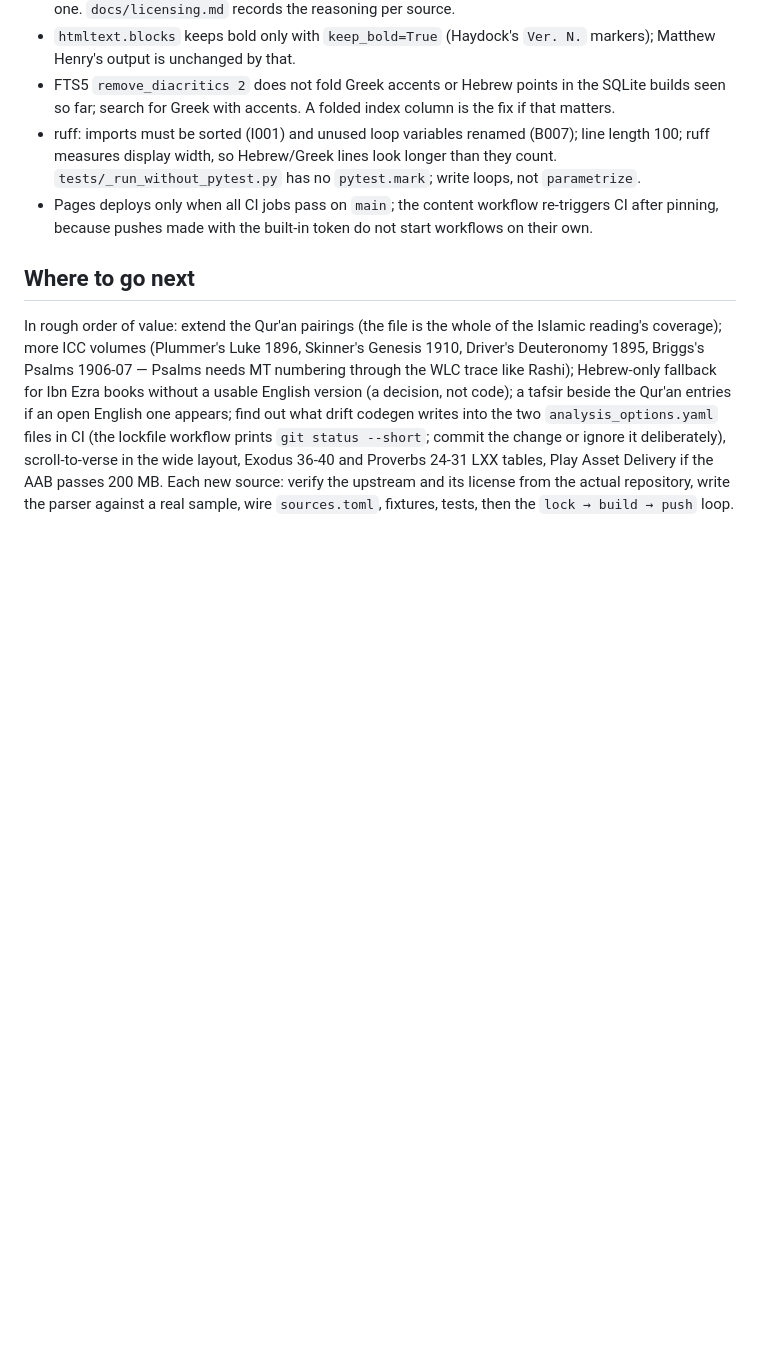
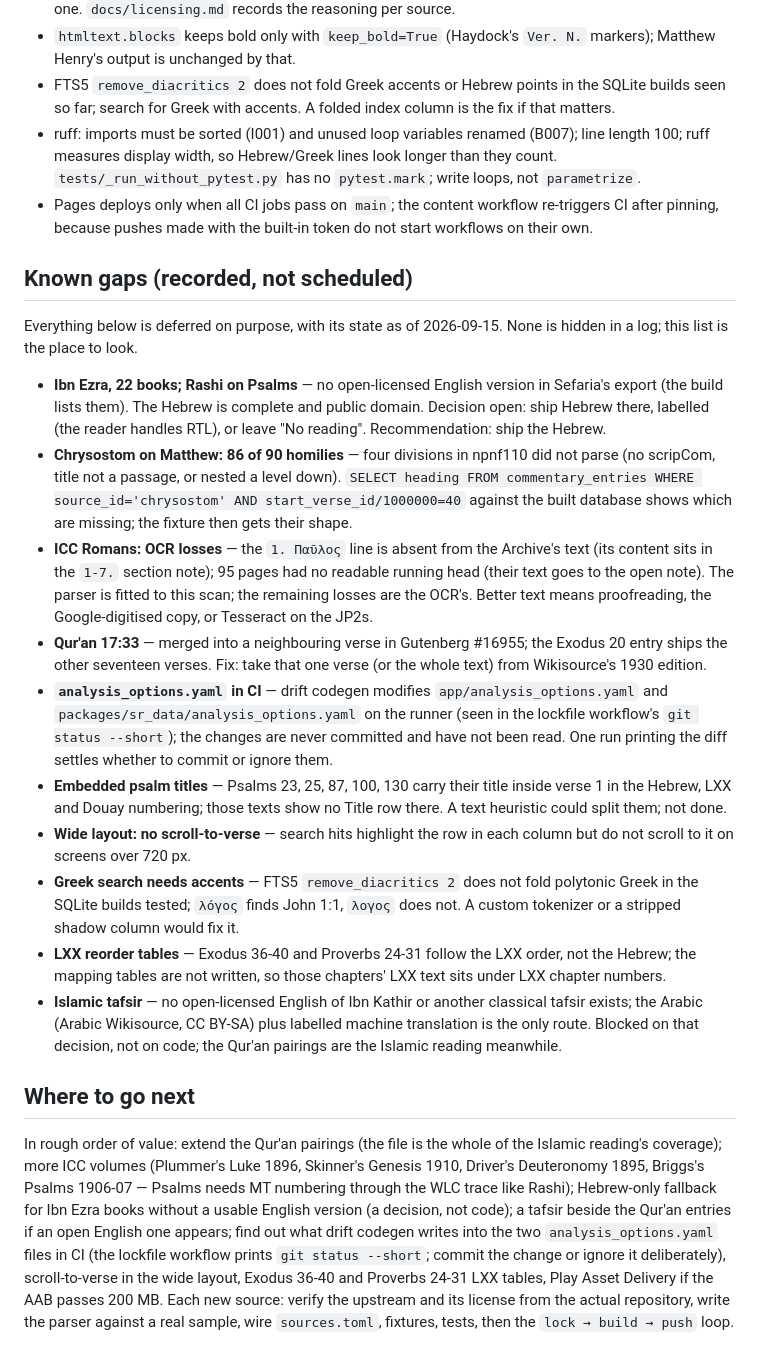
Before and after one commit to Joey-Fuentes/sevenreadings, a Markdown page: AGENTS.md, the part around the change. GitHub-like rendering; blank space fills up the shorter version.

Commit message:
AGENTS.md: known gaps in one place

```diff
--- a/AGENTS.md
+++ b/AGENTS.md
@@ -213,6 +213,51 @@ Rules that keep patches applying cleanly:
   re-triggers CI after pinning, because pushes made with the built-in token do
   not start workflows on their own.
 
+
+## Known gaps (recorded, not scheduled)
+
+Everything below is deferred on purpose, with its state as of 2026-09-15.
+None is hidden in a log; this list is the place to look.
+
+- **Ibn Ezra, 22 books; Rashi on Psalms** — no open-licensed English version
+  in Sefaria's export (the build lists them). The Hebrew is complete and
+  public domain. Decision open: ship Hebrew there, labelled (the reader
+  handles RTL), or leave "No reading". Recommendation: ship the Hebrew.
+- **Chrysostom on Matthew: 86 of 90 homilies** — four divisions in npnf110
+  did not parse (no scripCom, title not a passage, or nested a level down).
+  `SELECT heading FROM commentary_entries WHERE source_id='chrysostom' AND
+  start_verse_id/1000000=40` against the built database shows which are
+  missing; the fixture then gets their shape.
+- **ICC Romans: OCR losses** — the `1. Παῦλος` line is absent from the
+  Archive's text (its content sits in the `1-7.` section note); 95 pages had
+  no readable running head (their text goes to the open note). The parser
+  is fitted to this scan; the remaining losses are the OCR's. Better text
+  means proofreading, the Google-digitised copy, or Tesseract on the JP2s.
+- **Qur'an 17:33** — merged into a neighbouring verse in Gutenberg #16955;
+  the Exodus 20 entry ships the other seventeen verses. Fix: take that one
+  verse (or the whole text) from Wikisource's 1930 edition.
+- **`analysis_options.yaml` in CI** — drift codegen modifies
+  `app/analysis_options.yaml` and `packages/sr_data/analysis_options.yaml`
+  on the runner (seen in the lockfile workflow's `git status --short`); the
+  changes are never committed and have not been read. One run printing the
+  diff settles whether to commit or ignore them.
+- **Embedded psalm titles** — Psalms 23, 25, 87, 100, 130 carry their title
+  inside verse 1 in the Hebrew, LXX and Douay numbering; those texts show
+  no Title row there. A text heuristic could split them; not done.
+- **Wide layout: no scroll-to-verse** — search hits highlight the row in
+  each column but do not scroll to it on screens over 720 px.
+- **Greek search needs accents** — FTS5 `remove_diacritics 2` does not fold
+  polytonic Greek in the SQLite builds tested; `λόγος` finds John 1:1,
+  `λογος` does not. A custom tokenizer or a stripped shadow column would fix
+  it.
+- **LXX reorder tables** — Exodus 36-40 and Proverbs 24-31 follow the LXX
+  order, not the Hebrew; the mapping tables are not written, so those
+  chapters' LXX text sits under LXX chapter numbers.
+- **Islamic tafsir** — no open-licensed English of Ibn Kathir or another
+  classical tafsir exists; the Arabic (Arabic Wikisource, CC BY-SA) plus
+  labelled machine translation is the only route. Blocked on that decision,
+  not on code; the Qur'an pairings are the Islamic reading meanwhile.
+
 ## Where to go next
 
 In rough order of value: extend the Qur'an pairings (the file is the whole
```
